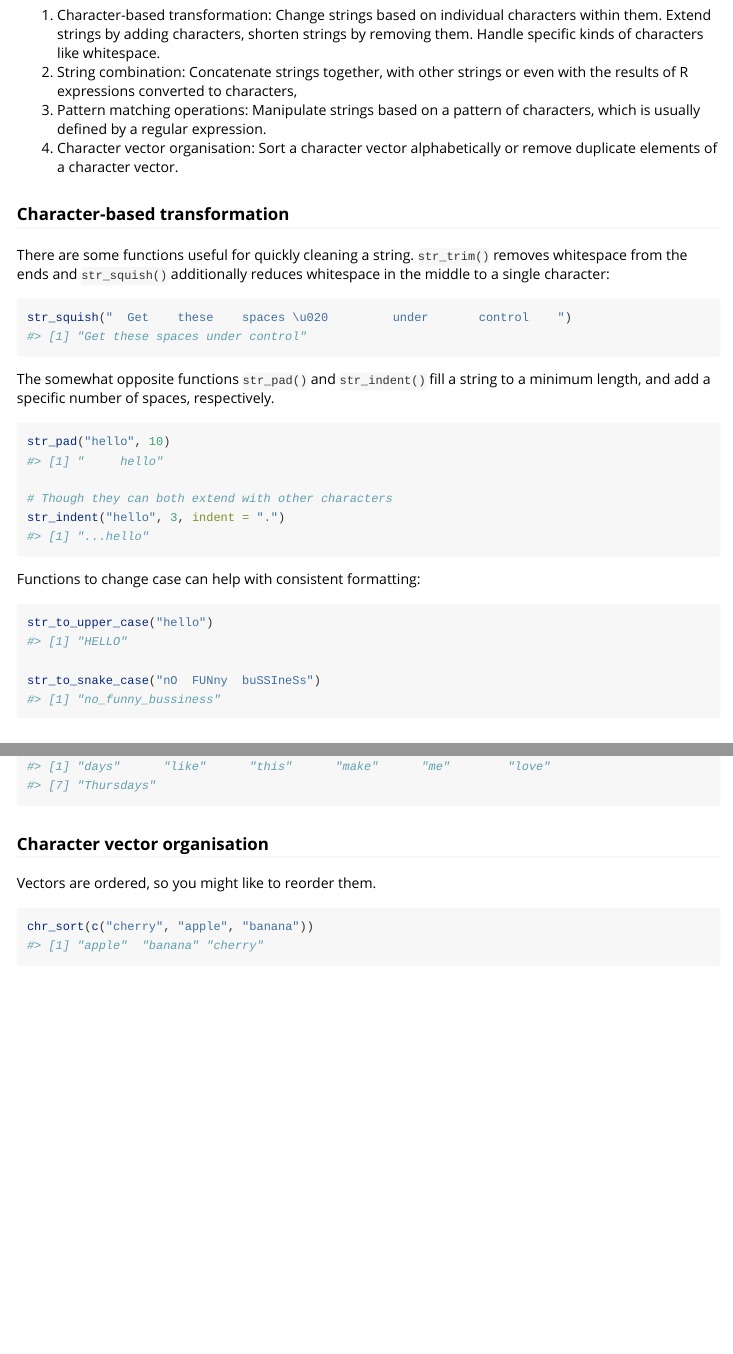
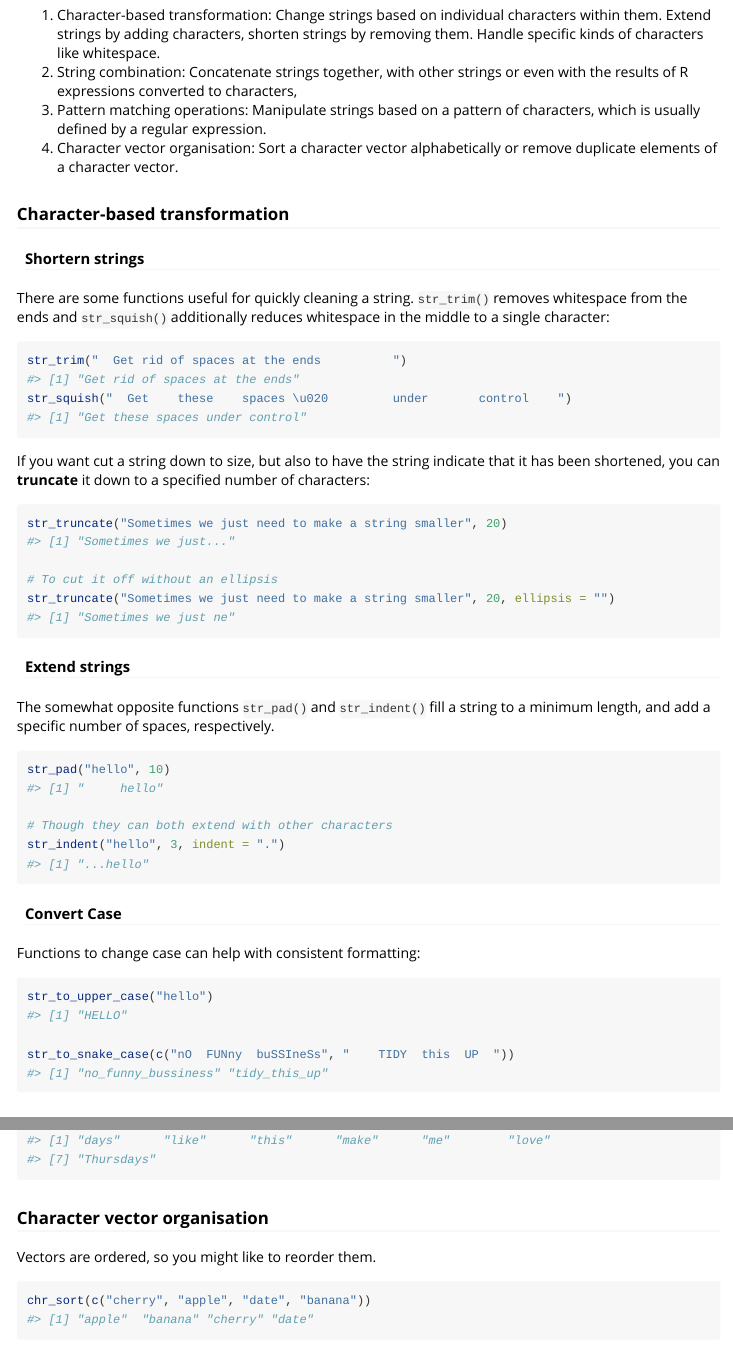
Before and after one commit to davidfoord1/suitestrings, an R Markdown document (vignettes/suitestrings.Rmd): the page in a window 1100 px wide, from 1950 px down, and a second part further down, joined at a grey line. Rendered offline with R 4.5, knitr and Pandoc, with nearby package versions.

Commit message:
Group character-based functions in Get Started vignette

````diff
--- a/vignettes/suitestrings.Rmd
+++ b/vignettes/suitestrings.Rmd
@@ -102,12 +102,25 @@ There are a few families of operations for working with strings:
 
 ### Character-based transformation
 
+#### Shortern strings
+
 There are some functions useful for quickly cleaning a string. `str_trim()` removes whitespace from the ends and `str_squish()` additionally reduces whitespace in the middle to a single character:
 
 ```{r}
+str_trim("  Get rid of spaces at the ends          ")
 str_squish("  Get    these    spaces \u020         under       control    ")
 ```
 
+If you want cut a string down to size, but also to have the string indicate that it has been shortened, you can **truncate** it down to a specified number of characters:
+
+```{r}
+str_truncate("Sometimes we just need to make a string smaller", 20)
+
+# To cut it off without an ellipsis
+str_truncate("Sometimes we just need to make a string smaller", 20, ellipsis = "")
+```
+
+#### Extend strings
 The somewhat opposite functions `str_pad()` and `str_indent()` fill a string to a minimum length, and add a specific number of spaces, respectively.
 
 ```{r}
@@ -117,12 +130,13 @@ str_pad("hello", 10)
 str_indent("hello", 3, indent = ".")
 ```
 
+#### Convert Case
 Functions to change case can help with consistent formatting:
 
 ```{r}
 str_to_upper_case("hello")
 
-str_to_snake_case("nO  FUNny  buSSIneSs")
+str_to_snake_case(c("nO  FUNny  buSSIneSs", "    TIDY  this  UP  "))
 ```
 
 ### String combination
@@ -213,5 +227,5 @@ str_split_all(strings, " ")
 Vectors are ordered, so you might like to reorder them.
 
 ```{r}
-chr_sort(c("cherry", "apple", "banana"))
+chr_sort(c("cherry", "apple", "date", "banana"))
 ```
````
